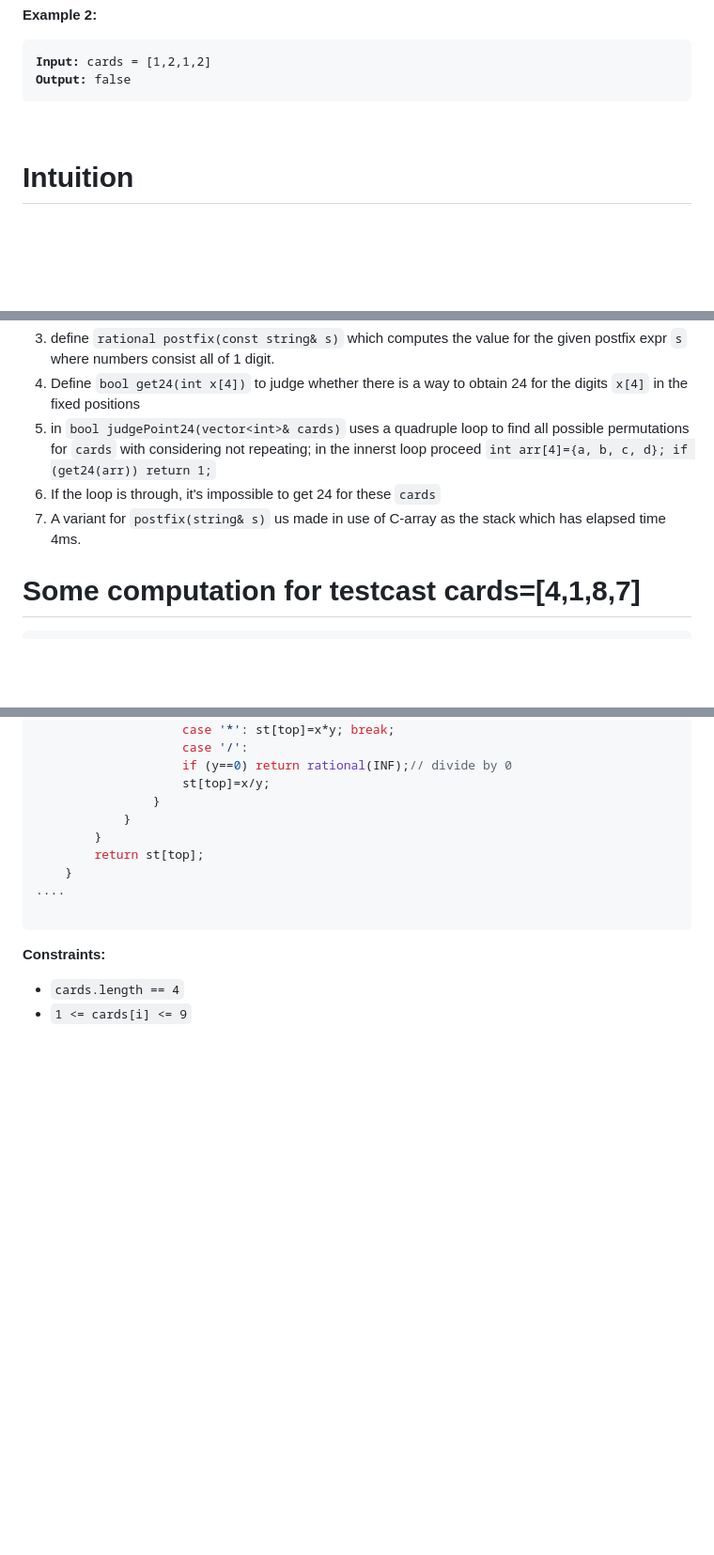
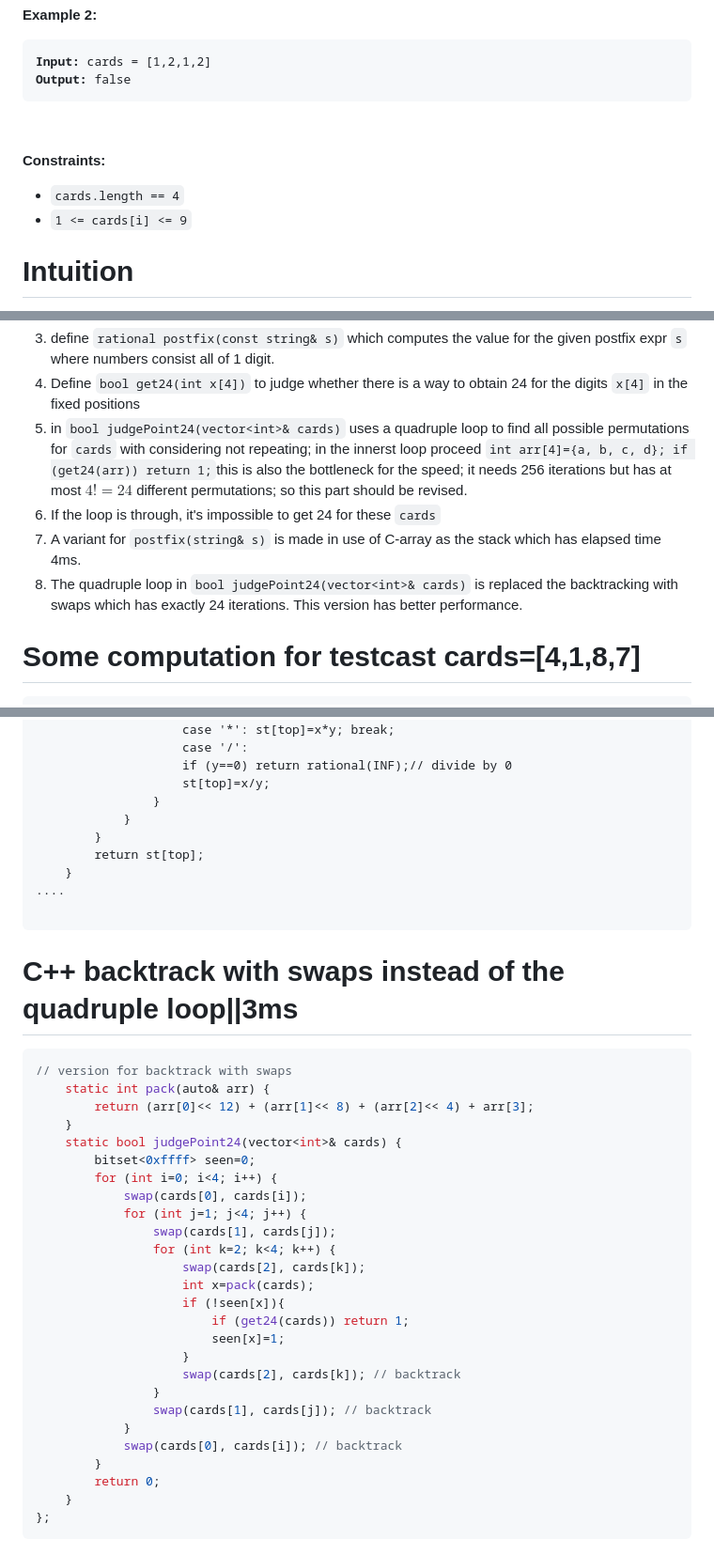
Before and after one commit to anwendeng/Leetcode, a Markdown page: 0679-24-game/README.md, 3 parts joined by grey strips. Shown at 94% size. Rendered like a GitHub page; blank space fills up the shorter version.

Commit message:
Update README.md
Signed-off-by: anwendeng <31466347+anwendeng@users.noreply.github.com>

````diff
--- a/0679-24-game/README.md
+++ b/0679-24-game/README.md
@@ -40,6 +40,12 @@
 </pre>
 
 <p>&nbsp;</p>
+<p><strong>Constraints:</strong></p>
+
+<ul>
+	<li><code>cards.length == 4</code></li>
+	<li><code>1 &lt;= cards[i] &lt;= 9</code></li>
+</ul>
 
 # Intuition
 <!-- Describe your first thoughts on how to solve this problem. -->
@@ -75,9 +81,10 @@ constexpr int INF=1e6+3;// deal with when denominator=0
 3. define `rational postfix(const string& s)` which computes the value for the given postfix expr `s` where numbers consist all of 1 digit.
 4. Define `bool get24(int x[4])` to judge whether there is a way to obtain 24 for the digits `x[4]` in the fixed positions
 5. in `bool judgePoint24(vector<int>& cards)` uses a quadruple loop to find all possible permutations for `cards` with considering not repeating; in the innerst loop proceed `int arr[4]={a, b, c, d};
-                        if (get24(arr)) return 1;`
+                        if (get24(arr)) return 1;`this is also the bottleneck for the speed; it needs 256 iterations but has at most $4!=24$ different permutations; so this part should be revised.
 6. If the loop is through, it's impossible to get 24 for these `cards`
-7. A variant for `postfix(string& s)` us made in use of C-array as the stack which has elapsed time 4ms.
+7. A variant for `postfix(string& s)` is made in use of C-array as the stack which has elapsed time 4ms.
+8. The quadruple loop  in `bool judgePoint24(vector<int>& cards)` is replaced the backtracking with swaps which has exactly 24 iterations. This version has better performance.
 # Some computation for testcast cards=[4,1,8,7]
 ```cpp
 41+7-8/:=>-1/4
@@ -244,9 +251,32 @@ public:
 ....
 
 ```
-<p><strong>Constraints:</strong></p>
-
-<ul>
-	<li><code>cards.length == 4</code></li>
-	<li><code>1 &lt;= cards[i] &lt;= 9</code></li>
-</ul>
+# C++ backtrack with swaps instead of the quadruple loop||3ms
+```cpp
+// version for backtrack with swaps
+    static int pack(auto& arr) {
+        return (arr[0]<< 12) + (arr[1]<< 8) + (arr[2]<< 4) + arr[3];
+    }
+    static bool judgePoint24(vector<int>& cards) {
+        bitset<0xffff> seen=0;
+        for (int i=0; i<4; i++) {
+            swap(cards[0], cards[i]);
+            for (int j=1; j<4; j++) {
+                swap(cards[1], cards[j]);
+                for (int k=2; k<4; k++) {
+                    swap(cards[2], cards[k]);
+                    int x=pack(cards);
+                    if (!seen[x]){
+                        if (get24(cards)) return 1;
+                        seen[x]=1;
+                    }
+                    swap(cards[2], cards[k]); // backtrack
+                }
+                swap(cards[1], cards[j]); // backtrack
+            }
+            swap(cards[0], cards[i]); // backtrack
+        }
+        return 0;
+    }
+};
+```
````
Also changed, not shown: other parts of 0679-24-game/README.md (+1 -1 lines).
